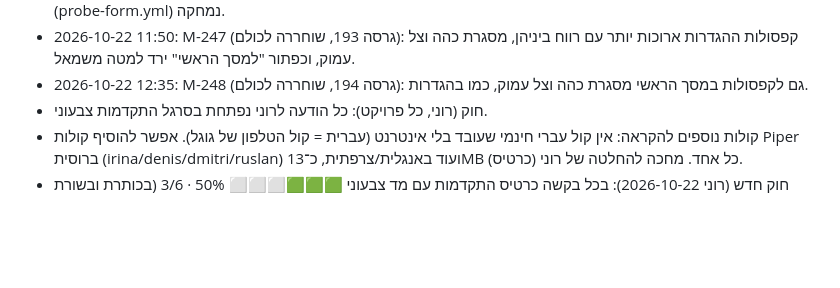
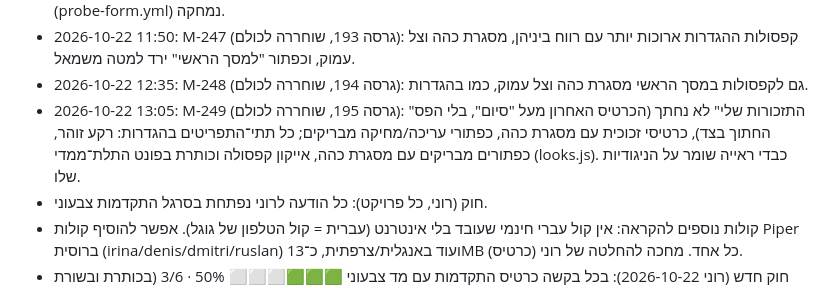
Before and after one commit to mailroni-cell/MedTime-App, a Markdown page: handoff/HANDOFF.md, the part around one of its changes. Rendered like a GitHub page; blank space fills up the shorter version.

Commit message:
R-195, handoff [skip ci]
Co-Authored-By: Claude Opus 5.5 (1M context) <noreply@anthropic.com>
Claude-Session: https://claude.ai/code/session_01A9pNaGupDEjWngj1PsdFue

```diff
--- a/handoff/HANDOFF.md
+++ b/handoff/HANDOFF.md
@@ -75,6 +75,7 @@
 - 2026-10-22 11:30: סבב M-242..M-246 (גרסה 192, שוחררה לכולם): קפסולות עגולות גדולות שכל אחת צפה לבד, גם הכיתובים צפים, דף נתונים עם סיכום וגרפים, ואייקוני מסך ההגדרות הם עכשיו קפסולות תלת־ממדיות צפות (setpills.js; הגלגל מעל הכותרת הוסר והכותרת קטנה מעט). בנייה 191 נכשלה רק בגלל תקלה זמנית בגיטהאב. בדיקת הטופס של גוגל (probe-form.yml) נמחקה.
 - 2026-10-22 11:50: M-247 (גרסה 193, שוחררה לכולם): קפסולות ההגדרות ארוכות יותר עם רווח ביניהן, מסגרת כהה וצל עמוק, וכפתור "למסך הראשי" ירד למטה משמאל.
 - 2026-10-22 12:35: M-248 (גרסה 194, שוחררה לכולם): גם לקפסולות במסך הראשי מסגרת כהה וצל עמוק, כמו בהגדרות.
+- 2026-10-22 13:05: M-249 (גרסה 195, שוחררה לכולם): "התזכורות שלי" לא נחתך (הכרטיס האחרון מעל "סיום", בלי הפס החתוך בצד), כרטיסי זכוכית עם מסגרת כהה, כפתורי עריכה/מחיקה מבריקים; כל תתי־התפריטים בהגדרות: רקע זוהר, כפתורים מבריקים עם מסגרת כהה, אייקון קפסולה וכותרת בפונט התלת־ממדי (looks.js). כבדי ראייה שומר על הניגודיות שלו.
 - חוק (רוני, כל פרויקט): כל הודעה לרוני נפתחת בסרגל התקדמות צבעוני.
 - קולות נוספים להקראה: אין קול עברי חינמי שעובד בלי אינטרנט (עברית = קול הטלפון של גוגל). אפשר להוסיף קולות Piper ברוסית (irina/denis/dmitri/ruslan) ועוד באנגלית/צרפתית, כ־13MB כל אחד. מחכה להחלטה של רוני (כרטיס).
 - חוק חדש (רוני 2026-10-22): בכל בקשה כרטיס התקדמות עם מד צבעוני 🟩🟩🟩⬜⬜⬜ 50% · 3/6 (בכותרת ובשורת השלב שרץ). נשמר ב־CLAUDE.md.
```
Also changed, not shown: other parts of handoff/HANDOFF.md (+1 -1 lines), CHANGES.md (+1 -0 lines).
